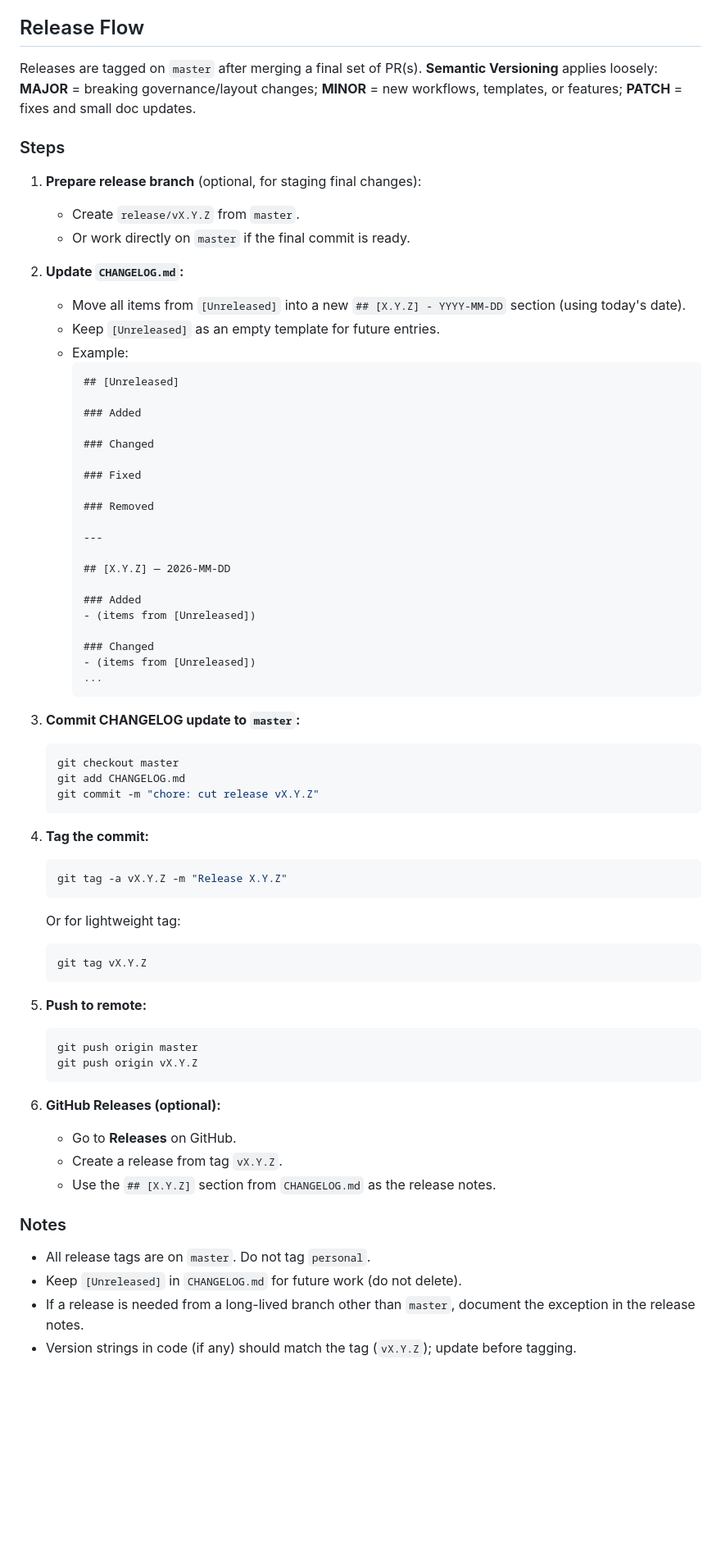
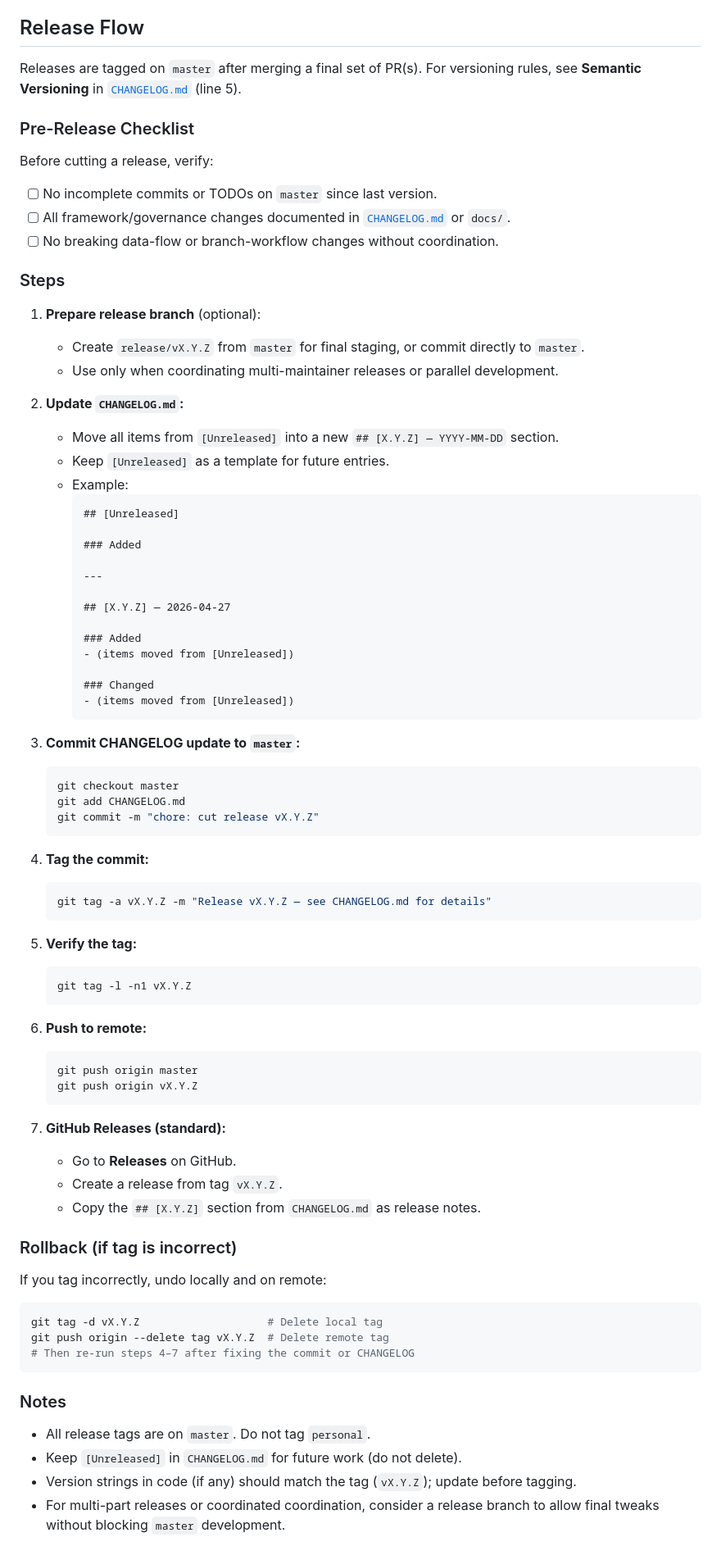
Before and after one commit to ferez96/career-path-2026, a Markdown page: docs/BRANCH_WORKFLOW.md, the part around the change. Shown at 82% size. GitHub-like rendering; blank space fills up the shorter version.

Commit message:
docs: refine Release Flow section per code review
Fixes from three-agent review (reuse, quality, efficiency):

✓ Cross-ref SemVer rules to CHANGELOG.md instead of duplicate
✓ Standardize date format to YYYY-MM-DD
✓ Add pre-release checklist (verify no TODOs, breaking changes)
✓ Clarify when release branches are used (optional, multi-maintainer)
✓ Recommend annotated tags only (removed lightweight alternative)
✓ Improve tag message with CHANGELOG.md reference
✓ Add post-tag verification step (git tag -l -n1)
✓ Add rollback/undo guidance for bad tags
✓ Simplify CHANGELOG example (~6 lines vs 14)
✓ Tighten intro paragraph and release-branch explanation
✓ Make GitHub Releases "standard" with rationale

Result: ~50 lines (was ~70), more actionable, clearer decision points.

Co-Authored-By: Claude Sonnet 4.6 <noreply@anthropic.com>

````diff
--- a/docs/BRANCH_WORKFLOW.md
+++ b/docs/BRANCH_WORKFLOW.md
@@ -75,39 +75,40 @@ Use a **squash merge** when promoting work from `personal` to `master` so the pu
 
 ## Release Flow
 
-Releases are tagged on `master` after merging a final set of PR(s). **Semantic Versioning** applies loosely: **MAJOR** = breaking governance/layout changes; **MINOR** = new workflows, templates, or features; **PATCH** = fixes and small doc updates.
+Releases are tagged on `master` after merging a final set of PR(s). For versioning rules, see **Semantic Versioning** in [`CHANGELOG.md`](../CHANGELOG.md) (line 5).
+
+### Pre-Release Checklist
+
+Before cutting a release, verify:
+
+- [ ] No incomplete commits or TODOs on `master` since last version.
+- [ ] All framework/governance changes documented in [`CHANGELOG.md`](../CHANGELOG.md) or `docs/`.
+- [ ] No breaking data-flow or branch-workflow changes without coordination.
 
 ### Steps
 
-1. **Prepare release branch** (optional, for staging final changes):
-   - Create `release/vX.Y.Z` from `master`.
-   - Or work directly on `master` if the final commit is ready.
+1. **Prepare release branch** (optional):
+   - Create `release/vX.Y.Z` from `master` for final staging, or commit directly to `master`.
+   - Use only when coordinating multi-maintainer releases or parallel development.
 
 2. **Update `CHANGELOG.md`:**
-   - Move all items from `[Unreleased]` into a new `## [X.Y.Z] - YYYY-MM-DD` section (using today's date).
-   - Keep `[Unreleased]` as an empty template for future entries.
+   - Move all items from `[Unreleased]` into a new `## [X.Y.Z] — YYYY-MM-DD` section.
+   - Keep `[Unreleased]` as a template for future entries.
    - Example:
      ```markdown
      ## [Unreleased]
 
      ### Added
 
-     ### Changed
-
-     ### Fixed
-
-     ### Removed
-
      ---
 
-     ## [X.Y.Z] — 2026-MM-DD
+     ## [X.Y.Z] — 2026-04-27
 
      ### Added
-     - (items from [Unreleased])
+     - (items moved from [Unreleased])
 
      ### Changed
-     - (items from [Unreleased])
-     ...
+     - (items moved from [Unreleased])
      ```
 
 3. **Commit CHANGELOG update to `master`:**
@@ -119,27 +120,38 @@ Releases are tagged on `master` after merging a final set of PR(s). **Semantic V
 
 4. **Tag the commit:**
    ```bash
-   git tag -a vX.Y.Z -m "Release X.Y.Z"
-   ```
-   Or for lightweight tag:
-   ```bash
-   git tag vX.Y.Z
+   git tag -a vX.Y.Z -m "Release vX.Y.Z — see CHANGELOG.md for details"
    ```
 
-5. **Push to remote:**
+5. **Verify the tag:**
+   ```bash
+   git tag -l -n1 vX.Y.Z
+   ```
+
+6. **Push to remote:**
    ```bash
    git push origin master
    git push origin vX.Y.Z
    ```
 
-6. **GitHub Releases (optional):**
+7. **GitHub Releases (standard):**
    - Go to **Releases** on GitHub.
    - Create a release from tag `vX.Y.Z`.
-   - Use the `## [X.Y.Z]` section from `CHANGELOG.md` as the release notes.
+   - Copy the `## [X.Y.Z]` section from `CHANGELOG.md` as release notes.
+
+### Rollback (if tag is incorrect)
+
+If you tag incorrectly, undo locally and on remote:
+
+```bash
+git tag -d vX.Y.Z                    # Delete local tag
+git push origin --delete tag vX.Y.Z  # Delete remote tag
+# Then re-run steps 4–7 after fixing the commit or CHANGELOG
+```
 
 ### Notes
 
 - All release tags are on `master`. Do not tag `personal`.
 - Keep `[Unreleased]` in `CHANGELOG.md` for future work (do not delete).
-- If a release is needed from a long-lived branch other than `master`, document the exception in the release notes.
 - Version strings in code (if any) should match the tag (`vX.Y.Z`); update before tagging.
+- For multi-part releases or coordinated coordination, consider a release branch to allow final tweaks without blocking `master` development.
````
